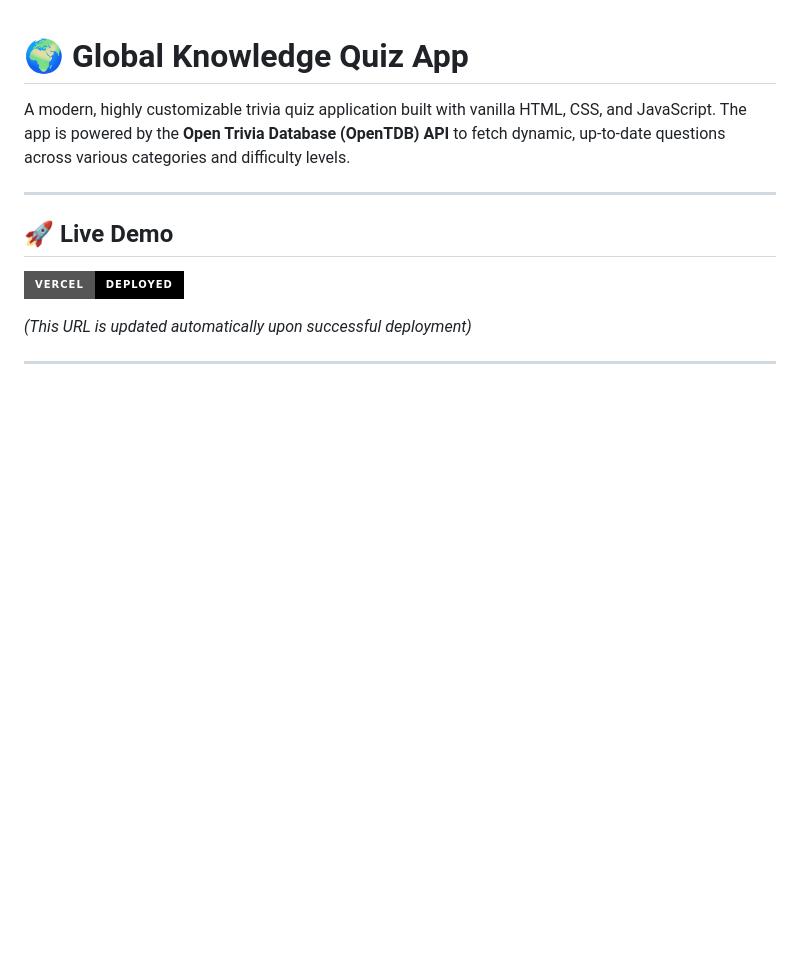
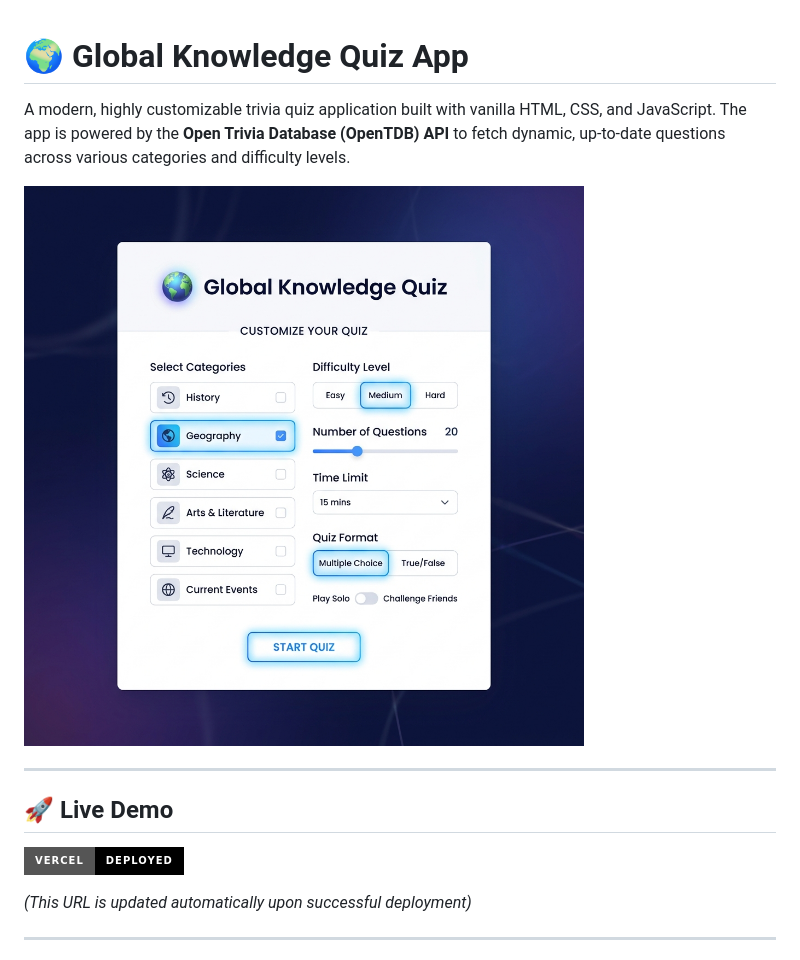
Before and after one commit to Shubham2643/Quiz-App, a Markdown page: README.md, the part around the change. Rendered like a GitHub page; pictures changed too: screenshot.png (added); badges without logos; blank space fills up the shorter version.

Commit message:
docs: add screenshot of the application to README

```diff
--- a/README.md
+++ b/README.md
@@ -1,6 +1,8 @@
 # 🌍 Global Knowledge Quiz App
 
 A modern, highly customizable trivia quiz application built with vanilla HTML, CSS, and JavaScript. The app is powered by the **Open Trivia Database (OpenTDB) API** to fetch dynamic, up-to-date questions across various categories and difficulty levels.
+
+![App Screenshot](screenshot.png)
 
 ---
 
```
